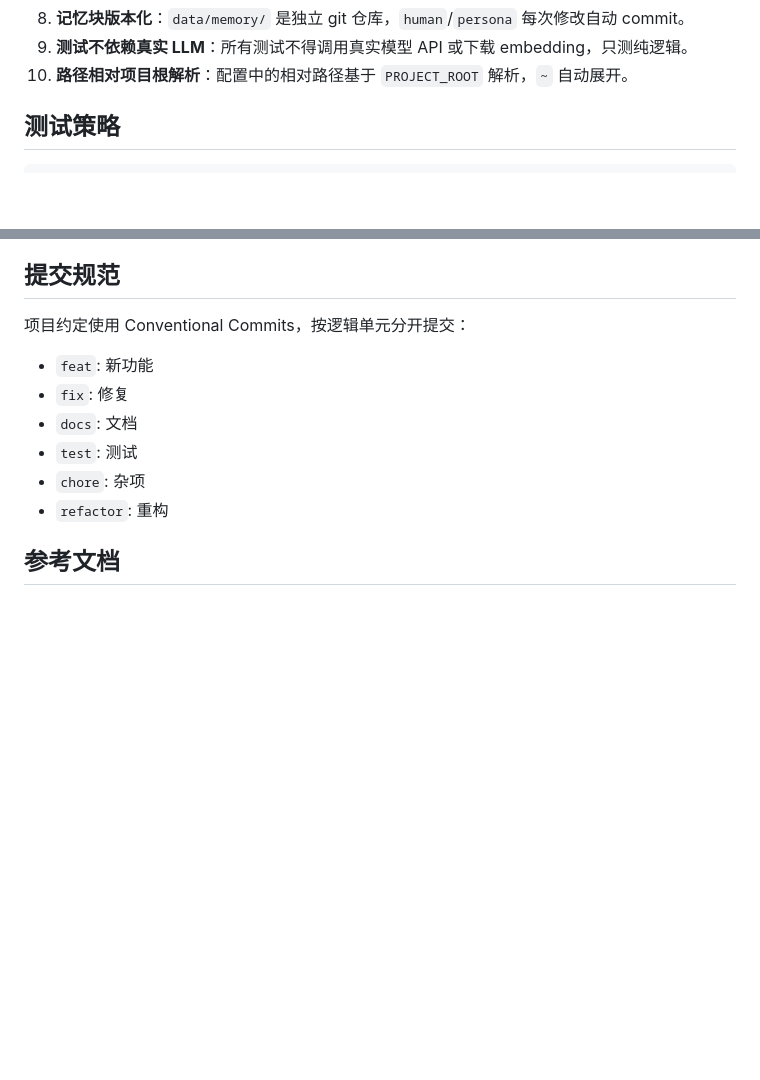
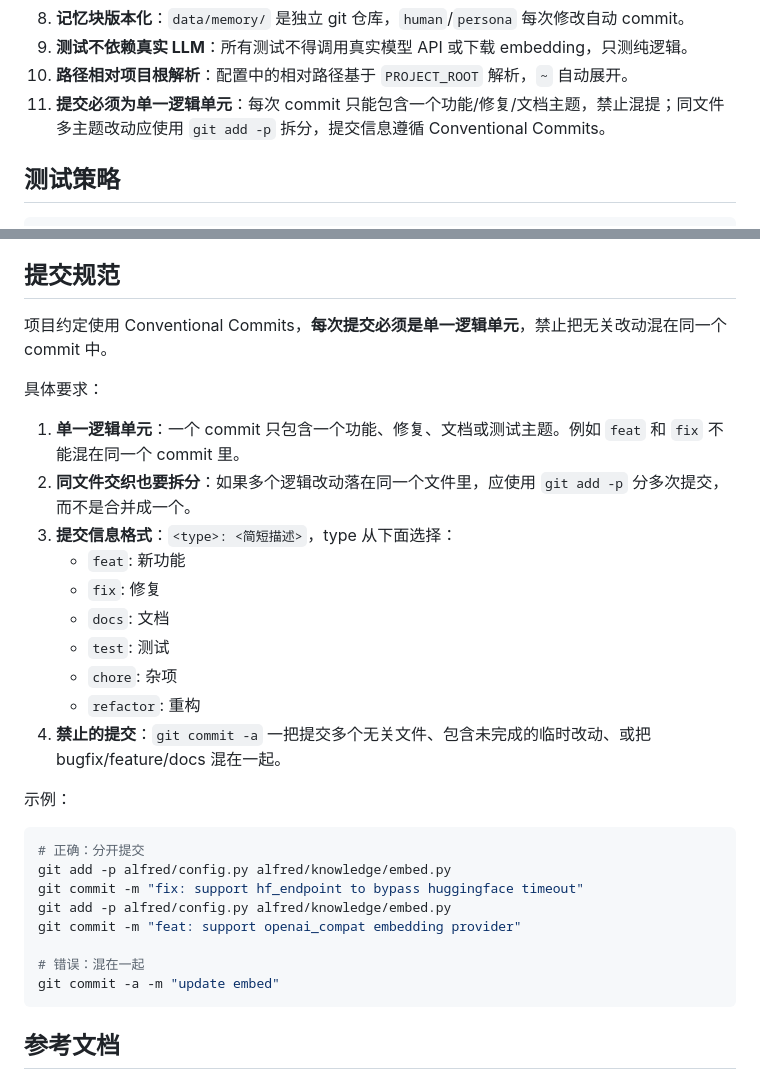
Before and after one commit to yyyywm/Alfred, a Markdown page: AGENTS.md, 2 parts joined by grey strips. Rendered like a GitHub page; blank space fills up the shorter version.

Commit message:
docs: enforce single-logical-unit commits and Conventional Commits in AGENTS.md

````diff
--- a/AGENTS.md
+++ b/AGENTS.md
@@ -217,6 +217,7 @@ Alfred/
 8. **记忆块版本化**：`data/memory/` 是独立 git 仓库，`human`/`persona` 每次修改自动 commit。
 9. **测试不依赖真实 LLM**：所有测试不得调用真实模型 API 或下载 embedding，只测纯逻辑。
 10. **路径相对项目根解析**：配置中的相对路径基于 `PROJECT_ROOT` 解析，`~` 自动展开。
+11. **提交必须为单一逻辑单元**：每次 commit 只能包含一个功能/修复/文档主题，禁止混提；同文件多主题改动应使用 `git add -p` 拆分，提交信息遵循 Conventional Commits。
 
 ## 测试策略
 
@@ -297,14 +298,32 @@ alfred = "alfred.cli:app"
 
 ## 提交规范
 
-项目约定使用 Conventional Commits，按逻辑单元分开提交：
+项目约定使用 Conventional Commits，**每次提交必须是单一逻辑单元**，禁止把无关改动混在同一个 commit 中。
 
-- `feat`: 新功能
-- `fix`: 修复
-- `docs`: 文档
-- `test`: 测试
-- `chore`: 杂项
-- `refactor`: 重构
+具体要求：
+
+1. **单一逻辑单元**：一个 commit 只包含一个功能、修复、文档或测试主题。例如 `feat` 和 `fix` 不能混在同一个 commit 里。
+2. **同文件交织也要拆分**：如果多个逻辑改动落在同一个文件里，应使用 `git add -p` 分多次提交，而不是合并成一个。
+3. **提交信息格式**：`<type>: <简短描述>`，type 从下面选择：
+   - `feat`: 新功能
+   - `fix`: 修复
+   - `docs`: 文档
+   - `test`: 测试
+   - `chore`: 杂项
+   - `refactor`: 重构
+4. **禁止的提交**：`git commit -a` 一把提交多个无关文件、包含未完成的临时改动、或把 bugfix/feature/docs 混在一起。
+
+示例：
+```bash
+# 正确：分开提交
+git add -p alfred/config.py alfred/knowledge/embed.py
+git commit -m "fix: support hf_endpoint to bypass huggingface timeout"
+git add -p alfred/config.py alfred/knowledge/embed.py
+git commit -m "feat: support openai_compat embedding provider"
+
+# 错误：混在一起
+git commit -a -m "update embed"
+```
 
 ## 参考文档
 
````
